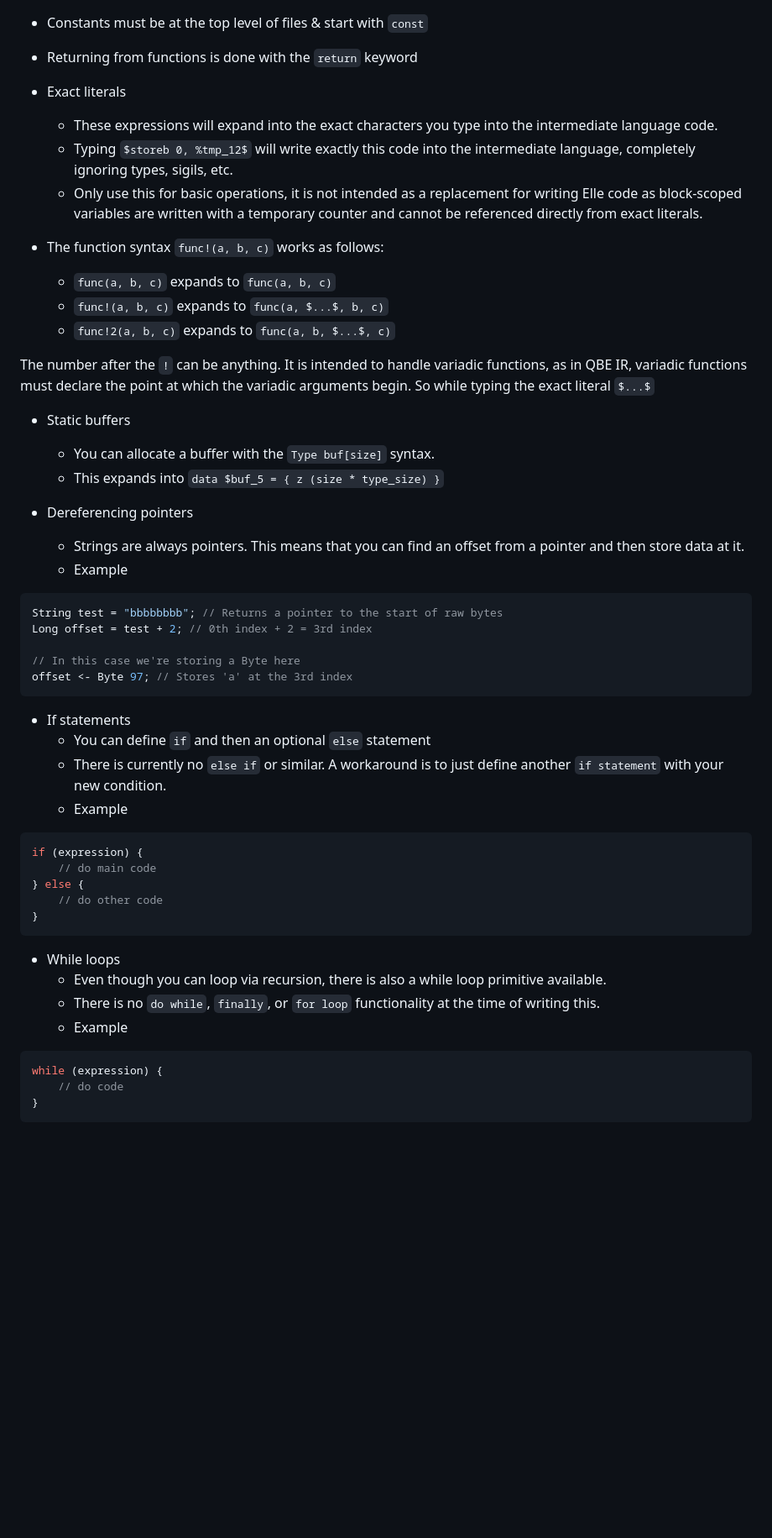
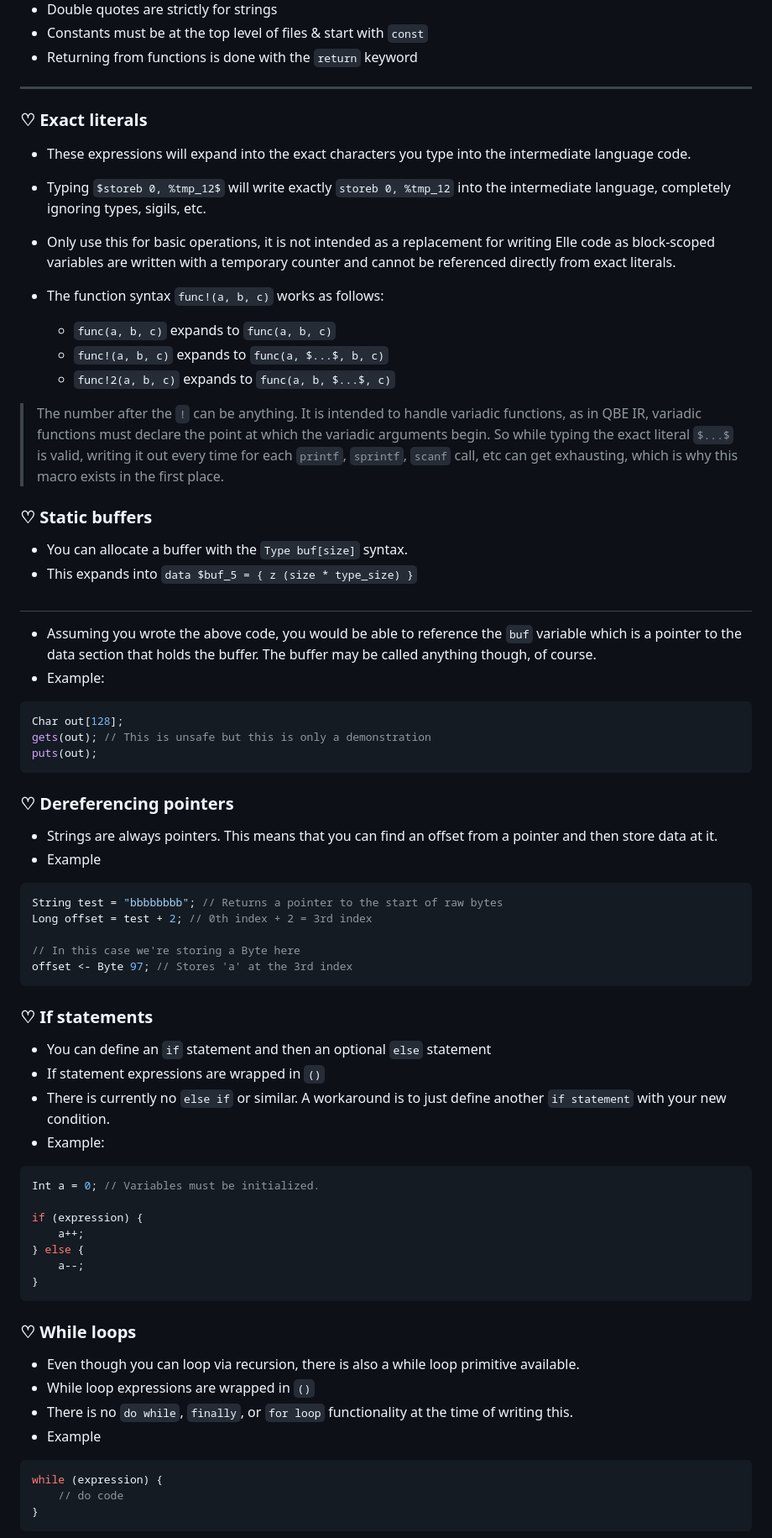
Before and after one commit to acquitelol/elle, a Markdown page: README.md, the part around the change printed below. Shown: that part at 84% size. Drawn GitHub-style; blank space fills up the shorter version.

Commit message:
Improve the documentation

````diff
--- a/README.md
+++ b/README.md
@@ -114,25 +114,41 @@ fn printMessage(String message) {
 * Constants must be at the top level of files & start with `const`
 * Returning from functions is done with the `return` keyword
 
-* Exact literals
-  * These expressions will expand into the exact characters you type into the intermediate language code.
-  * Typing `$storeb 0, %tmp_12$` will write exactly this code into the intermediate language, completely ignoring types, sigils, etc.
-  * Only use this for basic operations, it is not intended as a replacement for writing Elle code as block-scoped variables are written with a temporary counter and cannot be referenced directly from exact literals.
+<hr />
+
+### ♡ **Exact literals**
+
+* These expressions will expand into the exact characters you type into the intermediate language code.
+* Typing `$storeb 0, %tmp_12$` will write exactly `storeb 0, %tmp_12` into the intermediate language, completely ignoring types, sigils, etc.
+* Only use this for basic operations, it is not intended as a replacement for writing Elle code as block-scoped variables are written with a temporary counter and cannot be referenced directly from exact literals.
 
 * The function syntax `func!(a, b, c)` works as follows:
   * `func(a, b, c)` expands to `func(a, b, c)`
   * `func!(a, b, c)` expands to `func(a, $...$, b, c)`
   * `func!2(a, b, c)` expands to `func(a, b, $...$, c)`
 
-The number after the `!` can be anything. It is intended to handle variadic functions, as in QBE IR, variadic functions must declare the point at which the variadic arguments begin. So while typing the exact literal `$...$`
+> The number after the `!` can be anything. It is intended to handle variadic functions, as in QBE IR, variadic functions must declare the point at which the variadic arguments begin. So while typing the exact literal `$...$` is valid, writing it out every time for each `printf`, `sprintf`, `scanf` call, etc can get exhausting, which is why this macro exists in the first place.
 
-* Static buffers
-  * You can allocate a buffer with the `Type buf[size]` syntax.
-  * This expands into `data $buf_5 = { z (size * type_size) }`
+### ♡ **Static buffers**
 
-* Dereferencing pointers
-  * Strings are always pointers. This means that you can find an offset from a pointer and then store data at it.
-  * Example
+* You can allocate a buffer with the `Type buf[size]` syntax.
+* This expands into `data $buf_5 = { z (size * type_size) }`
+
+#
+
+* Assuming you wrote the above code, you would be able to reference the `buf` variable which is a pointer to the data section that holds the buffer. The buffer may be called anything though, of course.
+* Example:
+
+```dart
+Char out[128];
+gets(out); // This is unsafe but this is only a demonstration
+puts(out);
+```
+
+### ♡ **Dereferencing pointers**
+
+* Strings are always pointers. This means that you can find an offset from a pointer and then store data at it.
+* Example
 
 ```dart
 String test = "bbbbbbbb"; // Returns a pointer to the start of raw bytes
@@ -142,23 +158,29 @@ Long offset = test + 2; // 0th index + 2 = 3rd index
 offset <- Byte 97; // Stores 'a' at the 3rd index
 ```
 
-* If statements
-  * You can define `if` and then an optional `else` statement
-  * There is currently no `else if` or similar. A workaround is to just define another `if statement` with your new condition.
-  * Example
+### ♡ **If statements**
+
+* You can define an `if` statement and then an optional `else` statement
+* If statement expressions are wrapped in `()`
+* There is currently no `else if` or similar. A workaround is to just define another `if statement` with your new condition.
+* Example:
 
 ```dart
+Int a = 0; // Variables must be initialized.
+
 if (expression) {
-    // do main code
+    a++;
 } else {
-    // do other code
+    a--;
 }
 ```
 
-* While loops
-  * Even though you can loop via recursion, there is also a while loop primitive available.
-  * There is no `do while`, `finally`, or `for loop` functionality at the time of writing this.
-  * Example
+### ♡ **While loops**
+
+* Even though you can loop via recursion, there is also a while loop primitive available.
+* While loop expressions are wrapped in `()`
+* There is no `do while`, `finally`, or `for loop` functionality at the time of writing this.
+* Example
 
 ```dart
 while (expression) {
````
Also changed, not shown: other parts of README.md (+5 -1 lines).
